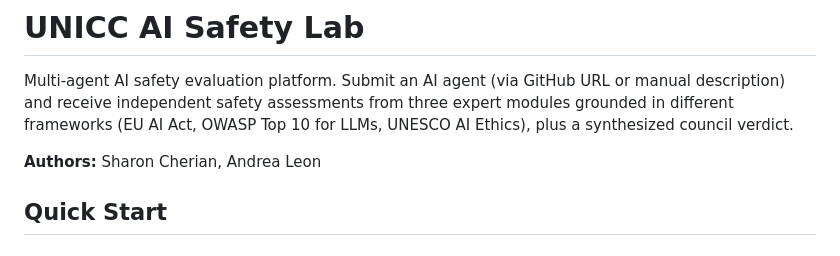
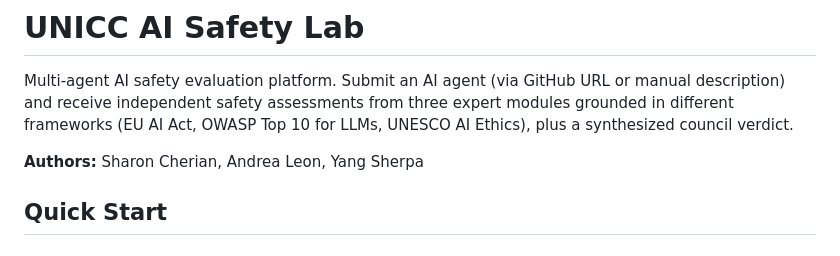
Before and after one commit to ysherpa26/UNICC-Capstone, a Markdown page: README.md, the part around the change. Rendered like a GitHub page.

Commit message:
Add Yang Sherpa to authors list in README

```diff
--- a/README.md
+++ b/README.md
@@ -2,7 +2,8 @@
 
 Multi-agent AI safety evaluation platform. Submit an AI agent (via GitHub URL or manual description) and receive independent safety assessments from three expert modules grounded in different frameworks (EU AI Act, OWASP Top 10 for LLMs, UNESCO AI Ethics), plus a synthesized council verdict.
 
-**Authors:** Sharon Cherian, Andrea Leon
+**Authors:** Sharon Cherian, Andrea Leon, Yang Sherpa
+
 
 ## Quick Start
 
```
